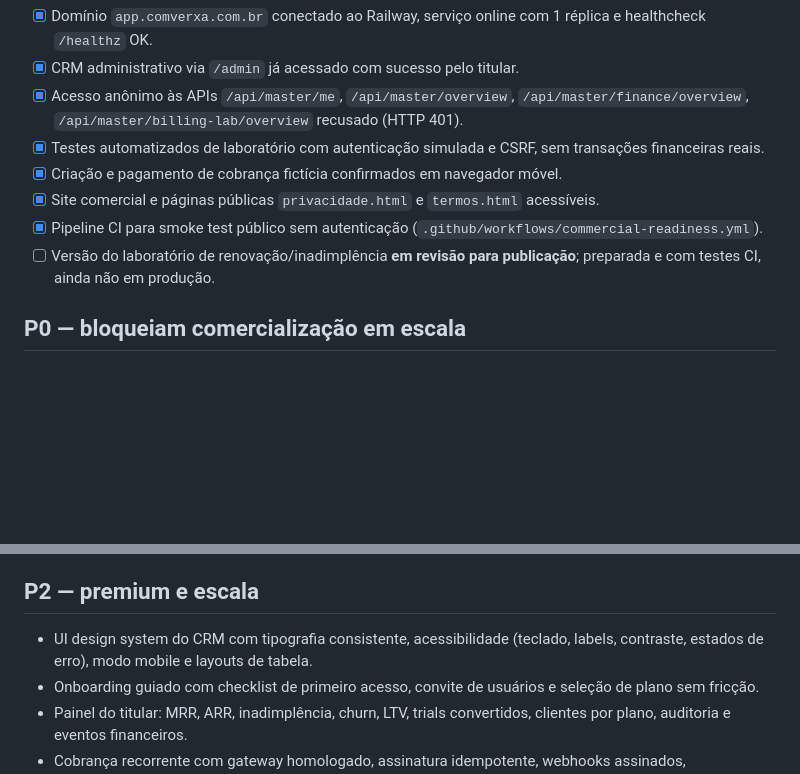
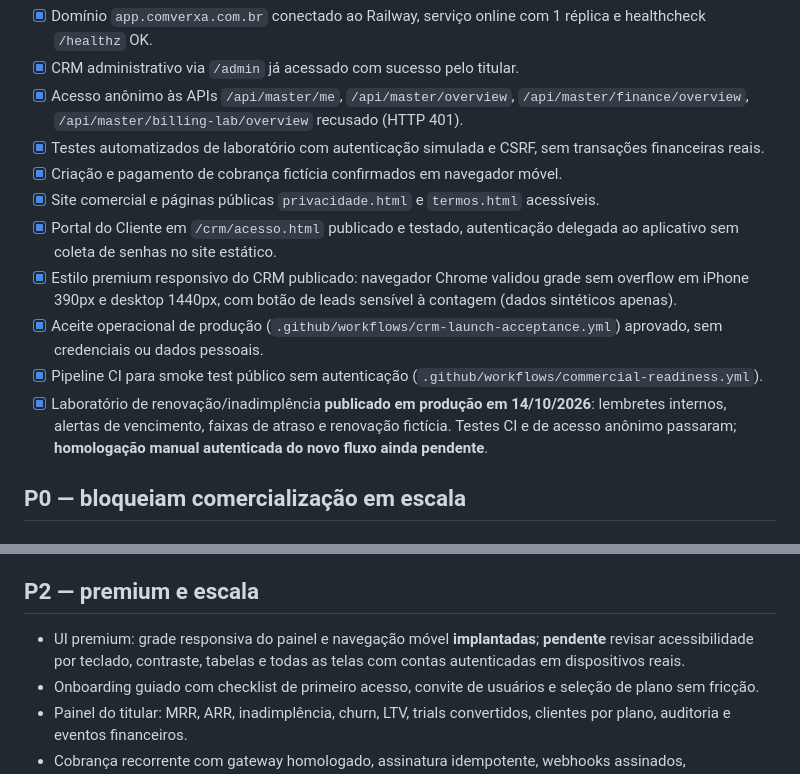
Before and after one commit to comverxa/crm, a Markdown page: docs/PRODUCAO-HOMOLOGACAO-COMVERXA.md, 2 parts joined by grey strips. Rendered like a GitHub page; blank space fills up the shorter version.

Commit message:
docs(release): record production premium CRM, client portal and sandbox renewals with remaining P0 gates

```diff
--- a/docs/PRODUCAO-HOMOLOGACAO-COMVERXA.md
+++ b/docs/PRODUCAO-HOMOLOGACAO-COMVERXA.md
@@ -10,8 +10,11 @@ O CRM está online e o ADM Master funciona; o laboratório financeiro é fictíc
 - [x] Testes automatizados de laboratório com autenticação simulada e CSRF, sem transações financeiras reais.
 - [x] Criação e pagamento de cobrança fictícia confirmados em navegador móvel.
 - [x] Site comercial e páginas públicas `privacidade.html` e `termos.html` acessíveis.
+- [x] Portal do Cliente em `/crm/acesso.html` publicado e testado, autenticação delegada ao aplicativo sem coleta de senhas no site estático.
+- [x] Estilo premium responsivo do CRM publicado: navegador Chrome validou grade sem overflow em iPhone 390px e desktop 1440px, com botão de leads sensível à contagem (dados sintéticos apenas).
+- [x] Aceite operacional de produção (`.github/workflows/crm-launch-acceptance.yml`) aprovado, sem credenciais ou dados pessoais.
 - [x] Pipeline CI para smoke test público sem autenticação (`.github/workflows/commercial-readiness.yml`).
-- [ ] Versão do laboratório de renovação/inadimplência **em revisão para publicação**; preparada e com testes CI, ainda não em produção.
+- [x] Laboratório de renovação/inadimplência **publicado em produção em 14/10/2026**: lembretes internos, alertas de vencimento, faixas de atraso e renovação fictícia. Testes CI e de acesso anônimo passaram; **homologação manual autenticada do novo fluxo ainda pendente**.
 
 ## P0 — bloqueiam comercialização em escala
 
@@ -44,7 +47,7 @@ Homologar um a um: cadastro PF/MEI/PJ; trial de 14 dias; limites reais de usuár
 - Verificar HSTS e X-Content-Type-Options em respostas administrativas; smoke público encontrou avisos, não falhas críticas.
 
 ## P2 — premium e escala
-- UI design system do CRM com tipografia consistente, acessibilidade (teclado, labels, contraste, estados de erro), modo mobile e layouts de tabela.
+- UI premium: grade responsiva do painel e navegação móvel **implantadas**; **pendente** revisar acessibilidade por teclado, contraste, tabelas e todas as telas com contas autenticadas em dispositivos reais.
 - Onboarding guiado com checklist de primeiro acesso, convite de usuários e seleção de plano sem fricção.
 - Painel do titular: MRR, ARR, inadimplência, churn, LTV, trials convertidos, clientes por plano, auditoria e eventos financeiros.
 - Cobrança recorrente com gateway homologado, assinatura idempotente, webhooks assinados, reconciliação e estornos. Não habilitar cobrança real sem aceite expresso.
```
